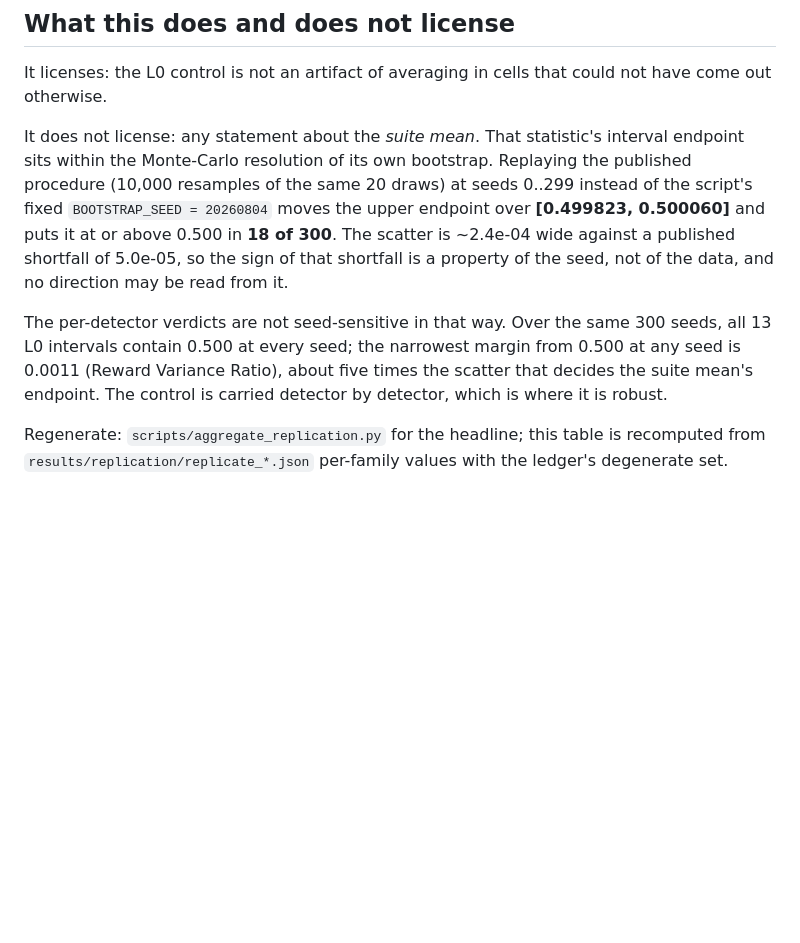
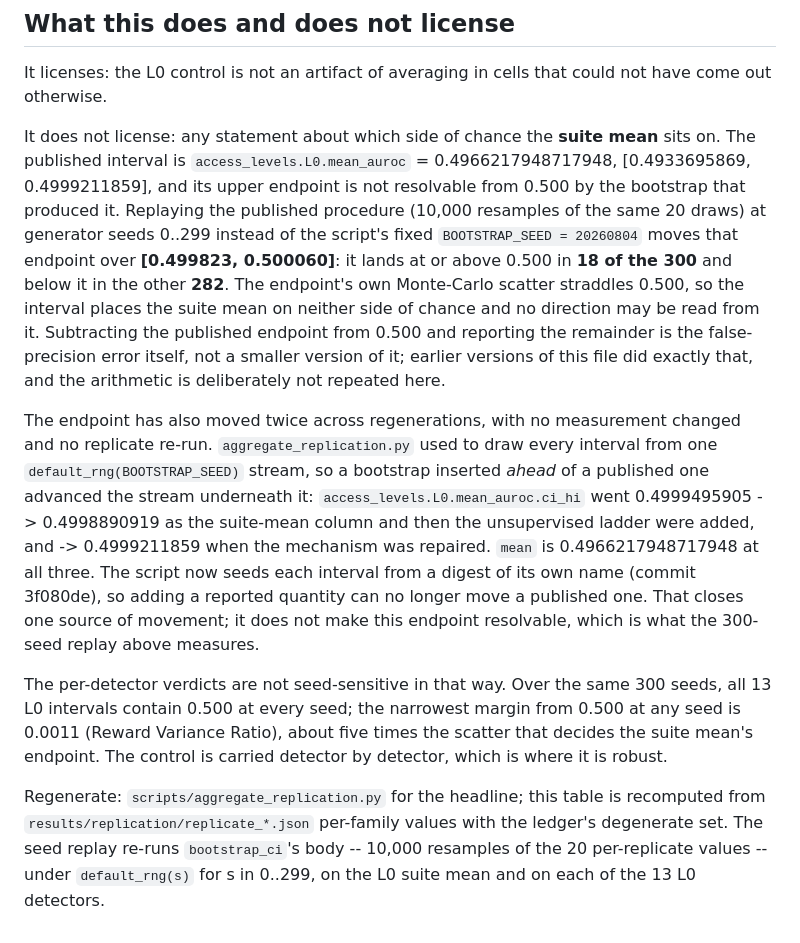
Before and after one commit to Aarav500/rhob, a Markdown page: docs/figures/l0_control_robustness.md, the part around the change. Rendered like a GitHub page; blank space fills up the shorter version.

Commit message:
Re-sync the L0 robustness artifact to the keyed-seed regeneration
The 300-seed replay and the suite-mean endpoint moved when each bootstrap started
seeding from its own name (3f080de). The artifact's framing is updated with it:
the point is that the endpoint's own Monte-Carlo scatter straddles 0.500 -- 18 of
300 seeds at or above, 282 below -- not that it falls short by any particular
amount. Quoting a shortfall from a bootstrap of this size is the false precision
the paper criticises two sections earlier.

Co-Authored-By: Claude Opus 5 <noreply@anthropic.com>

```diff
--- a/docs/figures/l0_control_robustness.md
+++ b/docs/figures/l0_control_robustness.md
@@ -59,13 +59,27 @@ control does not depend on the forced cells; removing them moves individual mean
 It licenses: the L0 control is not an artifact of averaging in cells that could not have
 come out otherwise.
 
-It does not license: any statement about the *suite mean*. That statistic's interval endpoint
-sits within the Monte-Carlo resolution of its own bootstrap. Replaying the published
-procedure (10,000 resamples of the same 20 draws) at seeds 0..299 instead of the script's
-fixed `BOOTSTRAP_SEED = 20260804` moves the upper endpoint over **[0.499823, 0.500060]** and
-puts it at or above 0.500 in **18 of 300**. The scatter is ~2.4e-04 wide against a published
-shortfall of 5.0e-05, so the sign of that shortfall is a property of the seed, not of the
-data, and no direction may be read from it.
+It does not license: any statement about which side of chance the **suite mean** sits on.
+The published interval is `access_levels.L0.mean_auroc` = 0.4966217948717948,
+[0.4933695869, 0.4999211859], and its upper endpoint is not resolvable from 0.500 by the
+bootstrap that produced it. Replaying the published procedure (10,000 resamples of the same
+20 draws) at generator seeds 0..299 instead of the script's fixed `BOOTSTRAP_SEED = 20260804`
+moves that endpoint over **[0.499823, 0.500060]**: it lands at or above 0.500 in **18 of the
+300** and below it in the other **282**. The endpoint's own Monte-Carlo scatter straddles
+0.500, so the interval places the suite mean on neither side of chance and no direction may
+be read from it. Subtracting the published endpoint from 0.500 and reporting the remainder is
+the false-precision error itself, not a smaller version of it; earlier versions of this file
+did exactly that, and the arithmetic is deliberately not repeated here.
+
+The endpoint has also moved twice across regenerations, with no measurement changed and no
+replicate re-run. `aggregate_replication.py` used to draw every interval from one
+`default_rng(BOOTSTRAP_SEED)` stream, so a bootstrap inserted *ahead* of a published one
+advanced the stream underneath it: `access_levels.L0.mean_auroc.ci_hi` went 0.4999495905 ->
+0.4998890919 as the suite-mean column and then the unsupervised ladder were added, and ->
+0.4999211859 when the mechanism was repaired. `mean` is 0.4966217948717948 at all three.
+The script now seeds each interval from a digest of its own name (commit 3f080de), so adding
+a reported quantity can no longer move a published one. That closes one source of movement;
+it does not make this endpoint resolvable, which is what the 300-seed replay above measures.
 
 The per-detector verdicts are not seed-sensitive in that way. Over the same 300 seeds, all
 13 L0 intervals contain 0.500 at every seed; the narrowest margin from 0.500 at any seed is
@@ -74,3 +88,6 @@ endpoint. The control is carried detector by detector, which is where it is robu
 
 Regenerate: `scripts/aggregate_replication.py` for the headline; this table is recomputed from
 `results/replication/replicate_*.json` per-family values with the ledger's degenerate set.
+The seed replay re-runs `bootstrap_ci`'s body -- 10,000 resamples of the 20 per-replicate
+values -- under `default_rng(s)` for s in 0..299, on the L0 suite mean and on each of the 13
+L0 detectors.
```
